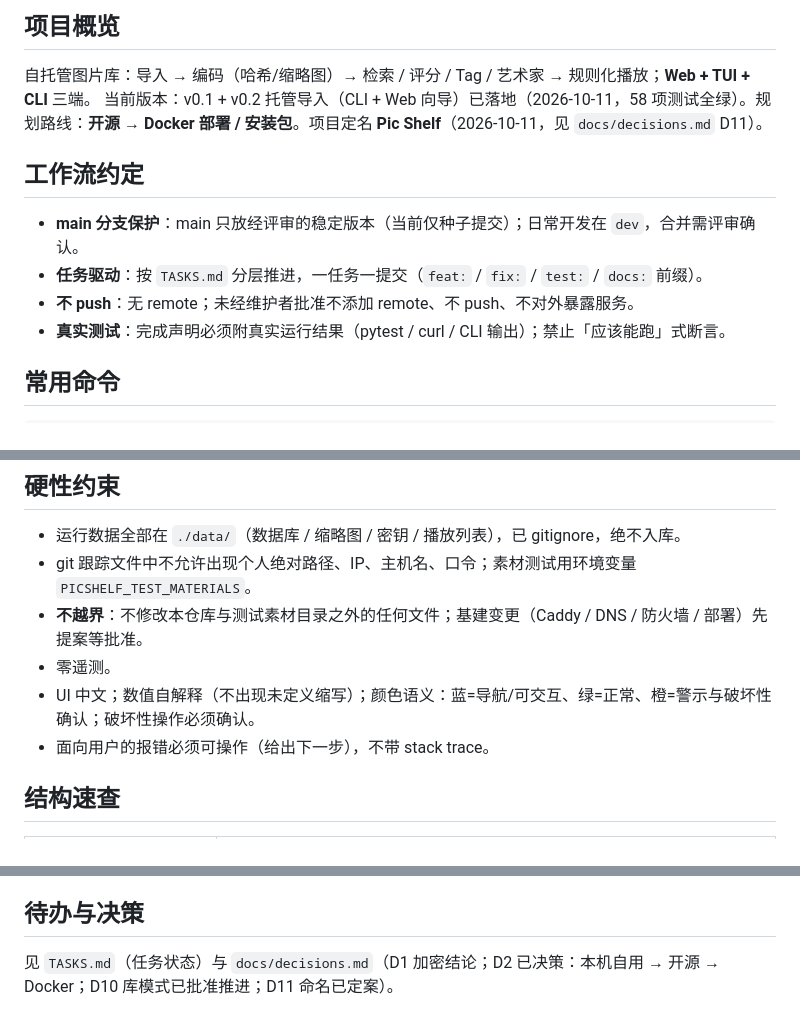
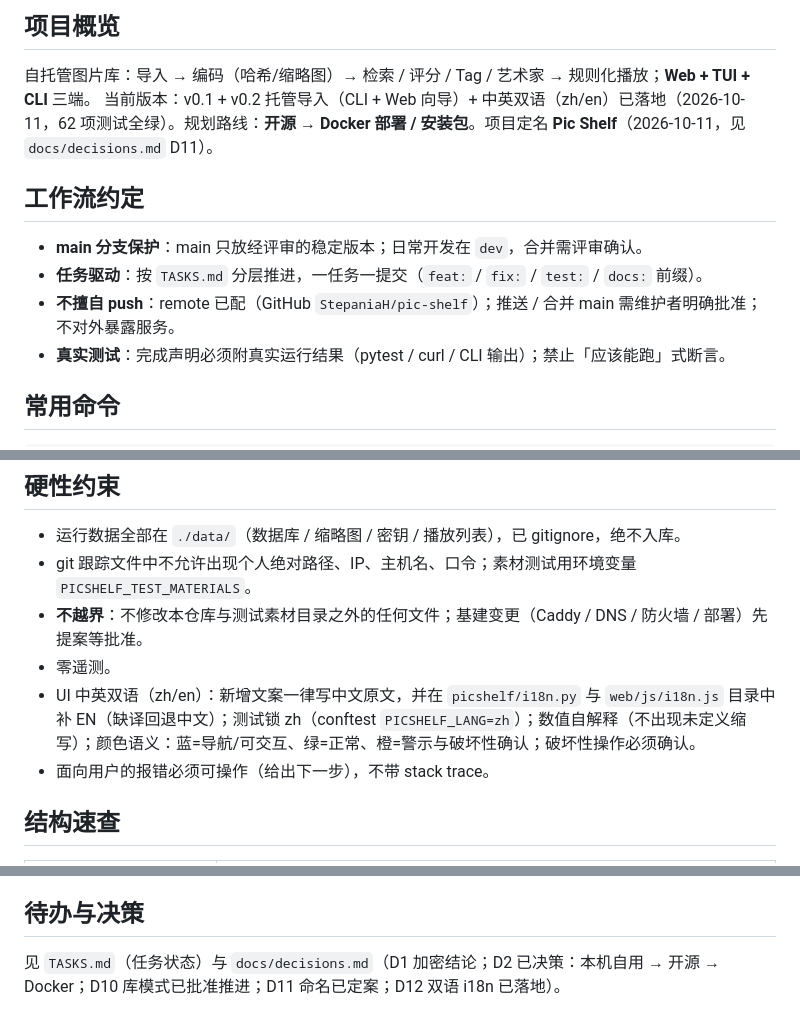
Before and after one commit to StepaniaH/pic-shelf, a Markdown page: AGENTS.md, 3 parts joined by grey strips. Drawn GitHub-style.

Commit message:
docs: update AGENTS.md (bilingual UI convention, 62 tests, push policy)

```diff
--- a/AGENTS.md
+++ b/AGENTS.md
@@ -5,13 +5,13 @@
 ## 项目概览
 
 自托管图片库：导入 → 编码（哈希/缩略图）→ 检索 / 评分 / Tag / 艺术家 → 规则化播放；**Web + TUI + CLI** 三端。
-当前版本：v0.1 + v0.2 托管导入（CLI + Web 向导）已落地（2026-10-11，58 项测试全绿）。规划路线：**开源 → Docker 部署 / 安装包**。项目定名 **Pic Shelf**（2026-10-11，见 `docs/decisions.md` D11）。
+当前版本：v0.1 + v0.2 托管导入（CLI + Web 向导）+ 中英双语（zh/en）已落地（2026-10-11，62 项测试全绿）。规划路线：**开源 → Docker 部署 / 安装包**。项目定名 **Pic Shelf**（2026-10-11，见 `docs/decisions.md` D11）。
 
 ## 工作流约定
 
-- **main 分支保护**：main 只放经评审的稳定版本（当前仅种子提交）；日常开发在 `dev`，合并需评审确认。
+- **main 分支保护**：main 只放经评审的稳定版本；日常开发在 `dev`，合并需评审确认。
 - **任务驱动**：按 `TASKS.md` 分层推进，一任务一提交（`feat:` / `fix:` / `test:` / `docs:` 前缀）。
-- **不 push**：无 remote；未经维护者批准不添加 remote、不 push、不对外暴露服务。
+- **不擅自 push**：remote 已配（GitHub `StepaniaH/pic-shelf`）；推送 / 合并 main 需维护者明确批准；不对外暴露服务。
 - **真实测试**：完成声明必须附真实运行结果（pytest / curl / CLI 输出）；禁止「应该能跑」式断言。
 
 ## 常用命令
@@ -33,7 +33,7 @@ export UV_CACHE_DIR=$PWD/.uv-cache        # 依赖缓存留在项目内
 - git 跟踪文件中不允许出现个人绝对路径、IP、主机名、口令；素材测试用环境变量 `PICSHELF_TEST_MATERIALS`。
 - **不越界**：不修改本仓库与测试素材目录之外的任何文件；基建变更（Caddy / DNS / 防火墙 / 部署）先提案等批准。
 - 零遥测。
-- UI 中文；数值自解释（不出现未定义缩写）；颜色语义：蓝=导航/可交互、绿=正常、橙=警示与破坏性确认；破坏性操作必须确认。
+- UI 中英双语（zh/en）：新增文案一律写中文原文，并在 `picshelf/i18n.py` 与 `web/js/i18n.js` 目录中补 EN（缺译回退中文）；测试锁 zh（conftest `PICSHELF_LANG=zh`）；数值自解释（不出现未定义缩写）；颜色语义：蓝=导航/可交互、绿=正常、橙=警示与破坏性确认；破坏性操作必须确认。
 - 面向用户的报错必须可操作（给出下一步），不带 stack trace。
 
 ## 结构速查
@@ -68,4 +69,4 @@ SQLite（WAL）；schema 变更 = `db.py` 的 `MIGRATIONS` 追加新版本块 +
 
 ## 待办与决策
 
-见 `TASKS.md`（任务状态）与 `docs/decisions.md`（D1 加密结论；D2 已决策：本机自用 → 开源 → Docker；D10 库模式已批准推进；D11 命名已定案）。
+见 `TASKS.md`（任务状态）与 `docs/decisions.md`（D1 加密结论；D2 已决策：本机自用 → 开源 → Docker；D10 库模式已批准推进；D11 命名已定案；D12 双语 i18n 已落地）。
```
Also changed, not shown: other parts of AGENTS.md (+1 -0 lines).
